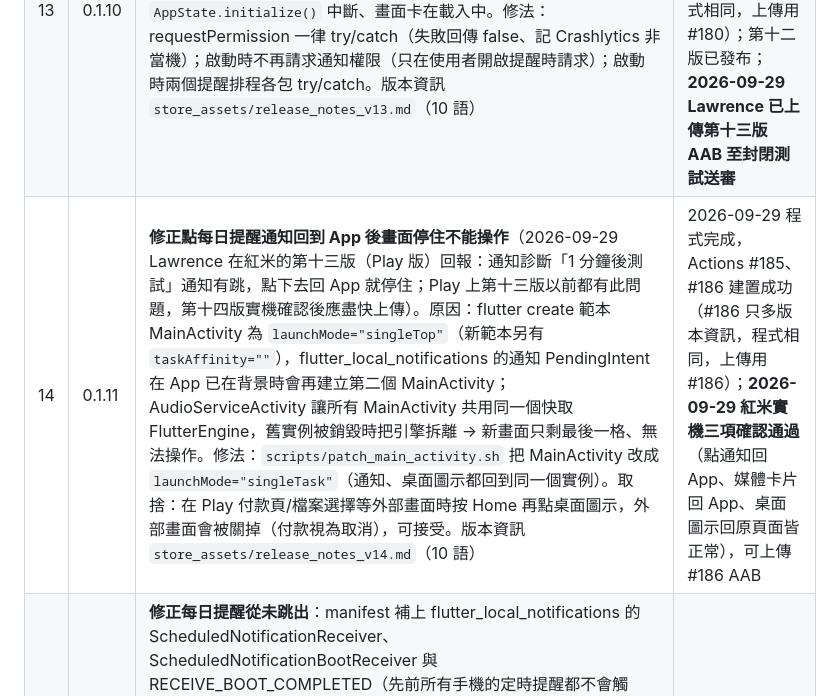
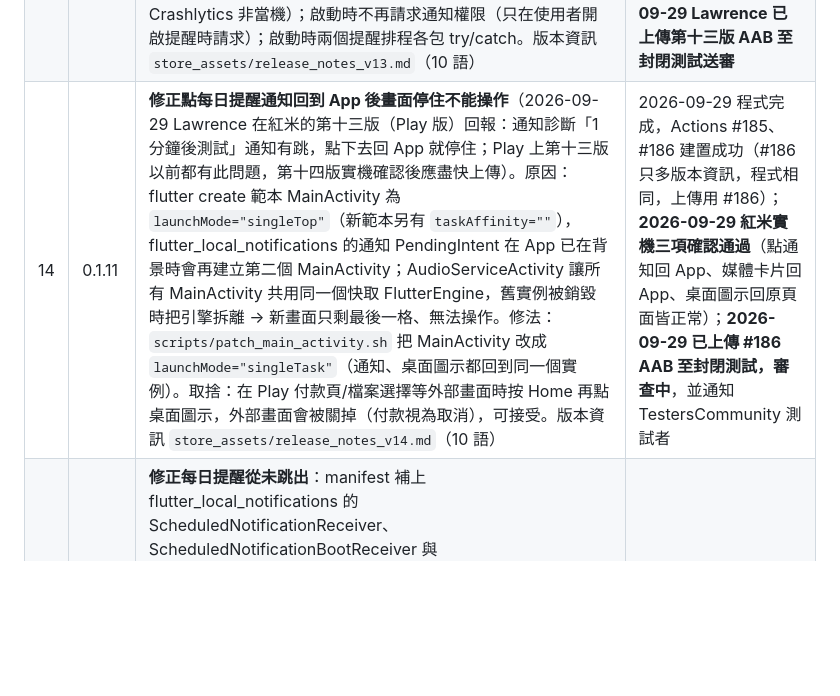
Before and after one commit to lawrence124875/english-learning-app, a Markdown page: HANDOFF.md, the part around the change. GitHub-like rendering; blank space fills up the shorter version.

Commit message:
HANDOFF：第十四版已上傳審查中

```diff
--- a/HANDOFF.md
+++ b/HANDOFF.md
@@ -137,7 +137,7 @@ docs/                          GitHub Pages：隱私權政策、app-ads.txt（
 | 11 | 0.1.8 | 泰文、阿拉伯文介面（RTL）與教材翻譯；自訂 CSV 支援阿拉伯文（兩欄選項、表頭字、分號/阿拉伯文分隔符號）；內建教材缺翻譯的項目不退回中文；功能介紹頁 14 語自訂教材、橫向左右排版 | **已上傳封閉測試，連同泰/阿商店資訊審查通過並發布（2026-09-28）** |
 | 12 | 0.1.9 | 正式 App 桌面圖示（Android 自適應圖示）、桌面 App 名稱依手機語言顯示 10 語 appTitle（原為 english_learning_app）；iOS 相容的平台判斷（Android 行為不變）。版本資訊 `store_assets/release_notes_v12.md`（10 語） | 2026-09-29 程式完成，Actions #164、#165 建置成功（#165 只多改 HANDOFF，程式相同）；**2026-09-29 Lawrence 以 #165 的 AAB 上傳封閉測試（未先實機測試），同日審查通過發布** |
 | 13 | 0.1.10 | **修正 Crashlytics 回報的當機** `NotificationService.requestPermission`（第 9～10 版，3 次/2 人）：`PlatformException(error, Attempt to invoke virtual method ... on a null object reference)`，外掛在沒有前景 Activity 時請求通知權限失敗；未接住導致 `AppState.initialize()` 中斷、畫面卡在載入中。修法：requestPermission 一律 try/catch（失敗回傳 false、記 Crashlytics 非當機）；啟動時不再請求通知權限（只在使用者開啟提醒時請求）；啟動時兩個提醒排程各包 try/catch。版本資訊 `store_assets/release_notes_v13.md`（10 語） | 2026-09-29 程式完成，Actions #179、#180 建置成功（#180 只多了版本資訊與 HANDOFF，程式相同，上傳用 #180）；第十二版已發布；**2026-09-29 Lawrence 已上傳第十三版 AAB 至封閉測試送審** |
-| 14 | 0.1.11 | **修正點每日提醒通知回到 App 後畫面停住不能操作**（2026-09-29 Lawrence 在紅米的第十三版（Play 版）回報：通知診斷「1 分鐘後測試」通知有跳，點下去回 App 就停住；Play 上第十三版以前都有此問題，第十四版實機確認後應盡快上傳）。原因：flutter create 範本 MainActivity 為 `launchMode="singleTop"`（新範本另有 `taskAffinity=""`），flutter_local_notifications 的通知 PendingIntent 在 App 已在背景時會再建立第二個 MainActivity；AudioServiceActivity 讓所有 MainActivity 共用同一個快取 FlutterEngine，舊實例被銷毀時把引擎拆離 → 新畫面只剩最後一格、無法操作。修法：`scripts/patch_main_activity.sh` 把 MainActivity 改成 `launchMode="singleTask"`（通知、桌面圖示都回到同一個實例）。取捨：在 Play 付款頁/檔案選擇等外部畫面時按 Home 再點桌面圖示，外部畫面會被關掉（付款視為取消），可接受。版本資訊 `store_assets/release_notes_v14.md`（10 語） | 2026-09-29 程式完成，Actions #185、#186 建置成功（#186 只多版本資訊，程式相同，上傳用 #186）；**2026-09-29 紅米實機三項確認通過**（點通知回 App、媒體卡片回 App、桌面圖示回原頁面皆正常），可上傳 #186 AAB |
+| 14 | 0.1.11 | **修正點每日提醒通知回到 App 後畫面停住不能操作**（2026-09-29 Lawrence 在紅米的第十三版（Play 版）回報：通知診斷「1 分鐘後測試」通知有跳，點下去回 App 就停住；Play 上第十三版以前都有此問題，第十四版實機確認後應盡快上傳）。原因：flutter create 範本 MainActivity 為 `launchMode="singleTop"`（新範本另有 `taskAffinity=""`），flutter_local_notifications 的通知 PendingIntent 在 App 已在背景時會再建立第二個 MainActivity；AudioServiceActivity 讓所有 MainActivity 共用同一個快取 FlutterEngine，舊實例被銷毀時把引擎拆離 → 新畫面只剩最後一格、無法操作。修法：`scripts/patch_main_activity.sh` 把 MainActivity 改成 `launchMode="singleTask"`（通知、桌面圖示都回到同一個實例）。取捨：在 Play 付款頁/檔案選擇等外部畫面時按 Home 再點桌面圖示，外部畫面會被關掉（付款視為取消），可接受。版本資訊 `store_assets/release_notes_v14.md`（10 語） | 2026-09-29 程式完成，Actions #185、#186 建置成功（#186 只多版本資訊，程式相同，上傳用 #186）；**2026-09-29 紅米實機三項確認通過**（點通知回 App、媒體卡片回 App、桌面圖示回原頁面皆正常）；**2026-09-29 已上傳 #186 AAB 至封閉測試，審查中**，並通知 TestersCommunity 測試者 |
 | 10 | 0.1.7 | **修正每日提醒從未跳出**：manifest 補上 flutter_local_notifications 的 ScheduledNotificationReceiver、ScheduledNotificationBootReceiver 與 RECEIVE_BOOT_COMPLETED（先前所有手機的定時提醒都不會觸發）；第二輪（紅米實測仍未跳出）：改用精準鬧鐘（SCHEDULE_EXACT_ALARM，使用者設定提醒時若未允許會開系統「鬧鐘與提醒」頁；未允許則退回非精準）、提醒頻道改高重要性 `reminder_high`（會跳橫幅，舊頻道刪除）；第三輪（2026-09-27 紅米實測仍無通知、通知中心與圖示角標皆無）：新增隱藏「通知診斷」工具（學習統計頁**長按「每日提醒」標題**）：顯示初始化結果、通知權限、精準鬧鐘權限、提醒頻道重要性、已排程 ID，並可發「立即測試」與「1 分鐘後測試」通知，用來區分是「通知根本發不出來」還是「排程沒觸發」。Lawrence 回報：通知開關、自啟動、省電無限制都已設定；特殊權限裡找不到「鬧鐘與提醒」；設定時間後有顯示「已完成設定」（=排程有進系統），但從未跳出「允許通知」系統視窗。測試機為紅米 Note 8／Android 11（所以沒有通知權限視窗、沒有「鬧鐘與提醒」，精準鬧鐘預設允許）。按 Home 鍵不滑掉 App、鎖屏等候仍無提醒，但朗讀的鎖屏媒體通知正常顯示→排除強制停止，問題在提醒頻道或排程觸發。診斷工具在 Actions #125 建置成功。**真正原因找到**：診斷顯示權限/頻道/排程全正常、立即通知會跳，但 1 分鐘測試報 `scheduledDate: Must be a date in the future`——`_nextInstanceOfLocalTime` 等處把本地時間先減時區偏移再丟 `TZDateTime.from`，但 `from` 取的是絕對時間點（epoch），等於多減 8 小時：每日提醒其實每天在設定時間**提早 8 小時**觸發（設 19:00 會在 11:00 跳），久未使用提醒也提早 8 小時。已改為直接 `TZDateTime.from(本地DateTime, tz.UTC)`。踩坑：**TZDateTime.from 不看牆上時鐘，別手動加減時區偏移**。2026-09-27 Actions #127 紅米實測：1 分鐘測試與每日提醒皆準時跳出 ✅。「通知診斷」工具保留（隱藏、僅中文，開發用） 另含：自訂教材 CSV 第一欄語言可選（朗讀用該語言 TTS）、英文介面作為不支援語言的預設（新增 app_en.arb）、功能介紹與匯入說明加一句「也可匯入英文以外的語言」（新 key `importWordLangLabel`）、CSV 表頭改為第一或第二欄是語言名稱也算表頭、翻譯語言英文選項改為單純「英文」、匯入時檢查手機有無該語言 TTS 語音並提示安裝、翻譯欄擴充為 13 種（新增簡中、法、德、義、泰） | 提醒已實機驗證通過；第一欄語言與英文介面待實機確認後上傳 |
 
 注意：第 5 版之前的日韓越印尼教材翻譯其實也受第 8 版修正的 bug 影響（實際沒顯示），第 8 版起才真正生效。
```
